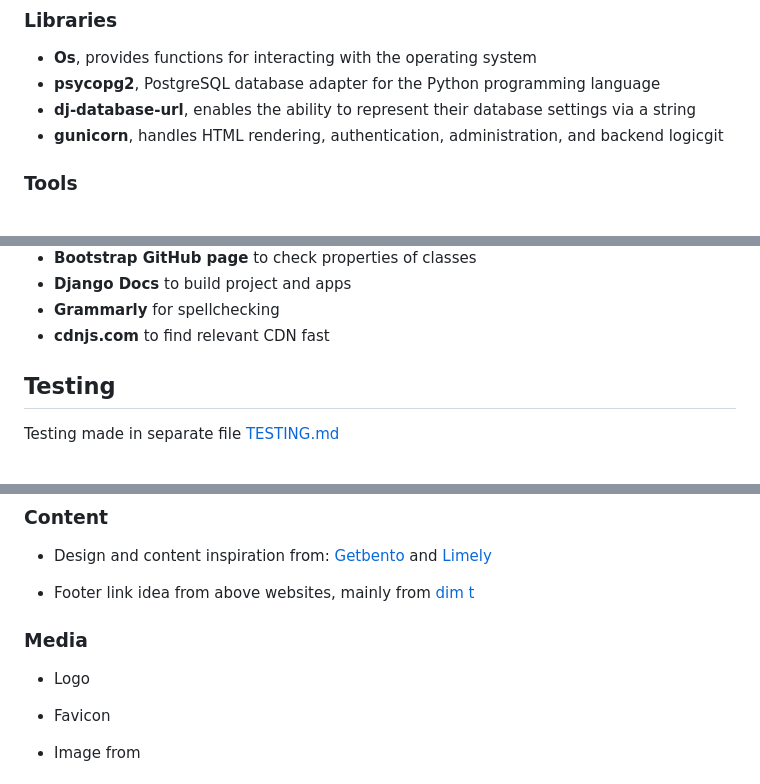
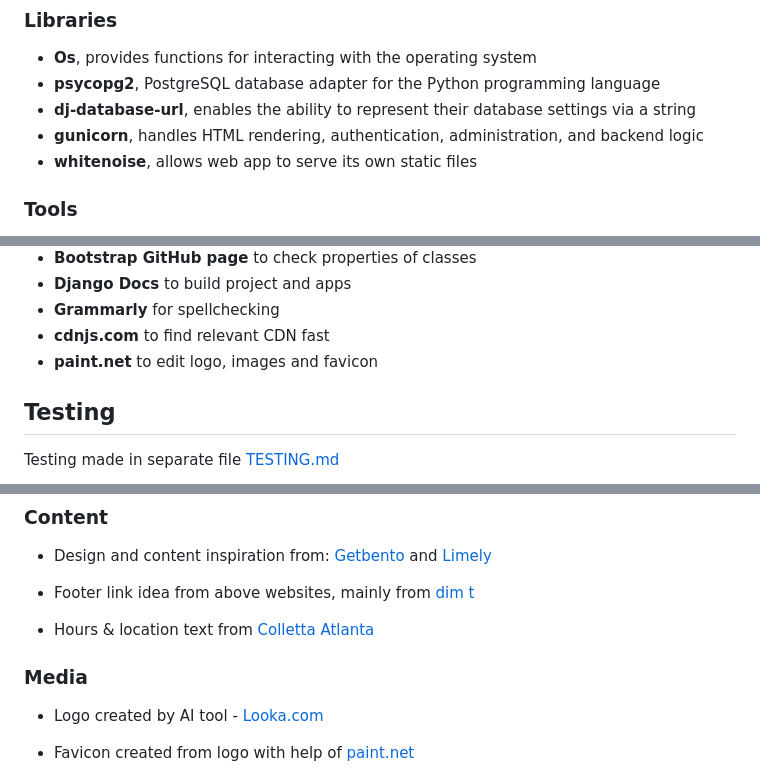
Before and after one commit to NiclO1337/pp4-banana-palace, a Markdown page: README.md, 3 parts joined by grey strips. Drawn GitHub-style.

Commit message:
Docs: Update library, tools and credit sections of readme

```diff
--- a/README.md
+++ b/README.md
@@ -255,7 +255,8 @@ Link to [Kanban board](https://github.com/users/NiclO1337/projects/3/views/1) us
 - **Os**, provides functions for interacting with the operating system
 - **psycopg2**, PostgreSQL database adapter for the Python programming language
 - **dj-database-url**, enables the ability to represent their database settings via a string
-- **gunicorn**, handles HTML rendering, authentication, administration, and backend logicgit
+- **gunicorn**, handles HTML rendering, authentication, administration, and backend logic
+- **whitenoise**, allows web app to serve its own static files
 
 
 ### Tools
@@ -275,6 +276,7 @@ Link to [Kanban board](https://github.com/users/NiclO1337/projects/3/views/1) us
 - **Django Docs** to build project and apps
 - **Grammarly** for spellchecking
 - **cdnjs.com** to find relevant CDN fast
+- **paint.net** to edit logo, images and favicon
 
 
 ## Testing
@@ -337,11 +339,12 @@ and [Limely](https://www.limely.co.uk/blog/top-restaurant-website-designs)
 
 - Footer link idea from above websites, mainly from [dim t](https://dimt.co.uk/book/)
 
+- Hours & location text from [Colletta Atlanta](https://www.collettarestaurant.com/location/colletta-atlanta/)
+
 
 ### Media
 
-- Logo
-- Favicon
+- Logo created by AI tool - [Looka.com](https://looka.com/logo-maker/)
 
-- Image from
+- Favicon created from logo with help of [paint.net](https://www.getpaint.net/)
 
```
Also changed, not shown: other parts of README.md (+9 -0 lines).
